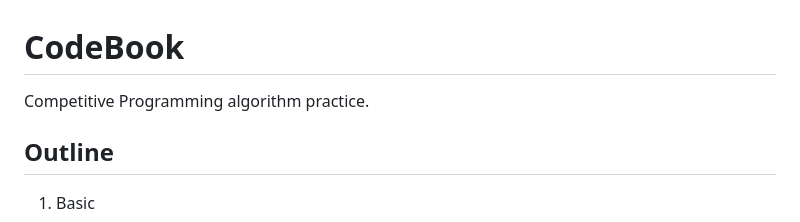
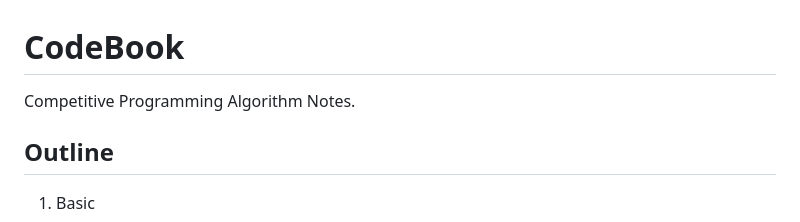
Before and after one commit to darrenleeleelee1/CodeBook, a Markdown page: README.md, the part around the change. Rendered like a GitHub page.

```diff
--- a/README.md
+++ b/README.md
@@ -1,5 +1,5 @@
 # CodeBook
-Competitive Programming algorithm practice.
+Competitive Programming Algorithm Notes.
 
 ## Outline
 1. Basic
```
